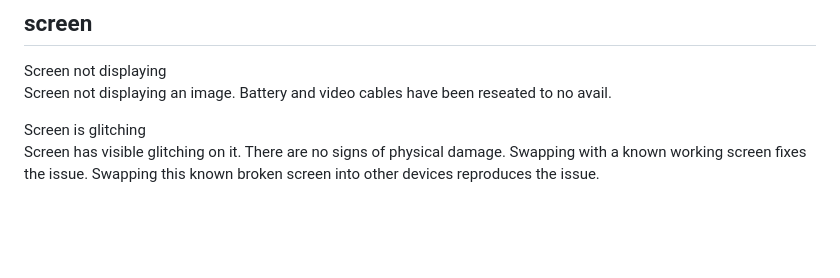
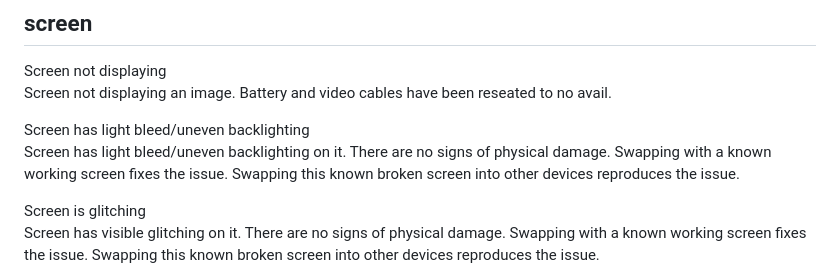
Before and after one commit to HCPS-OTIS/tools, a Markdown page: templates/windows.md, the part around the change. Rendered like a GitHub page; blank space fills up the shorter version.

```diff
--- a/templates/windows.md
+++ b/templates/windows.md
@@ -42,6 +42,9 @@ This device will crash randomly. Reseating the battery will fix the issue tempor
 Screen not displaying
 Screen not displaying an image. Battery and video cables have been reseated to no avail.
 
+Screen has light bleed/uneven backlighting
+Screen has light bleed/uneven backlighting on it. There are no signs of physical damage. Swapping with a known working screen fixes the issue. Swapping this known broken screen into other devices reproduces the issue.
+
 Screen is glitching
 Screen has visible glitching on it. There are no signs of physical damage. Swapping with a known working screen fixes the issue. Swapping this known broken screen into other devices reproduces the issue.
 
```
